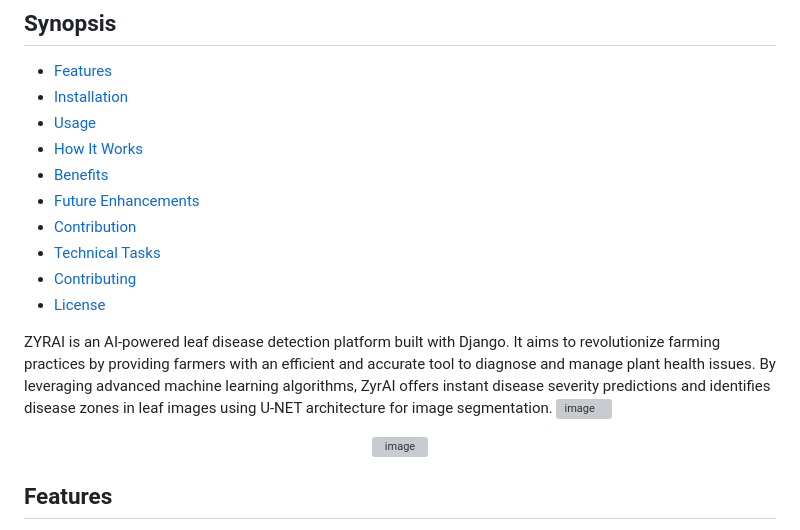
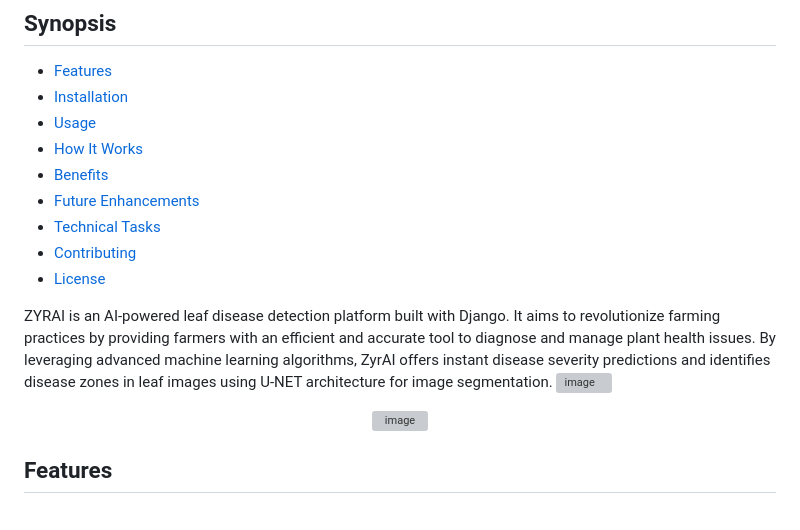
Before and after one commit to FouadHellal/Plant-severity-disease-detection-website-using-Django, a Markdown page: README.md, the part around one of its changes. GitHub-like rendering; grey boxes are pictures that could not be loaded.

```diff
--- a/README.md
+++ b/README.md
@@ -14,7 +14,6 @@
 - [How It Works](#how-it-works)
 - [Benefits](#benefits)
 - [Future Enhancements](#future-enhancements)
-- [Contribution](#contribution)
 - [Technical Tasks](#technical-tasks)
 - [Contributing](#contributing)
 - [License](#license)
```
Also changed, not shown: other parts of README.md (+1 -1 lines).
